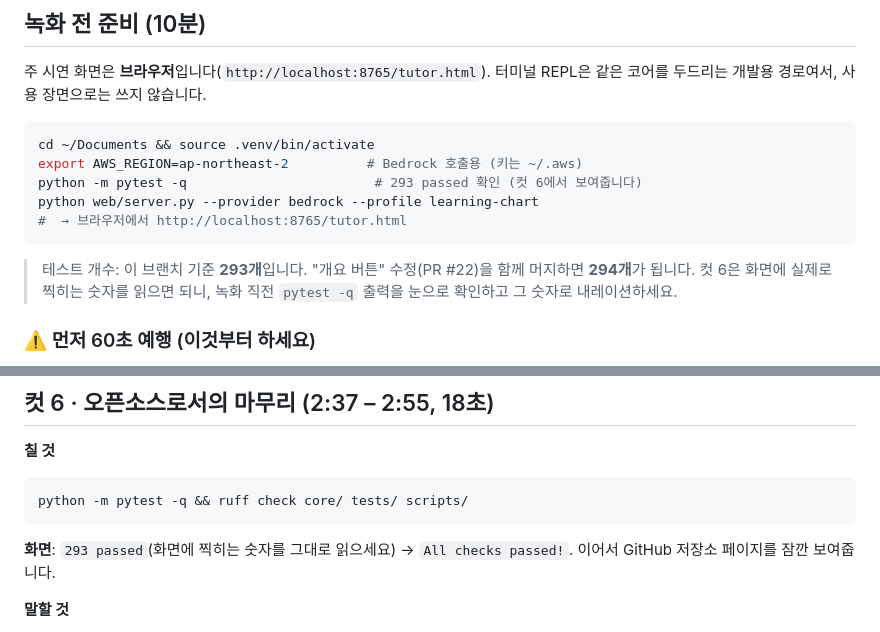
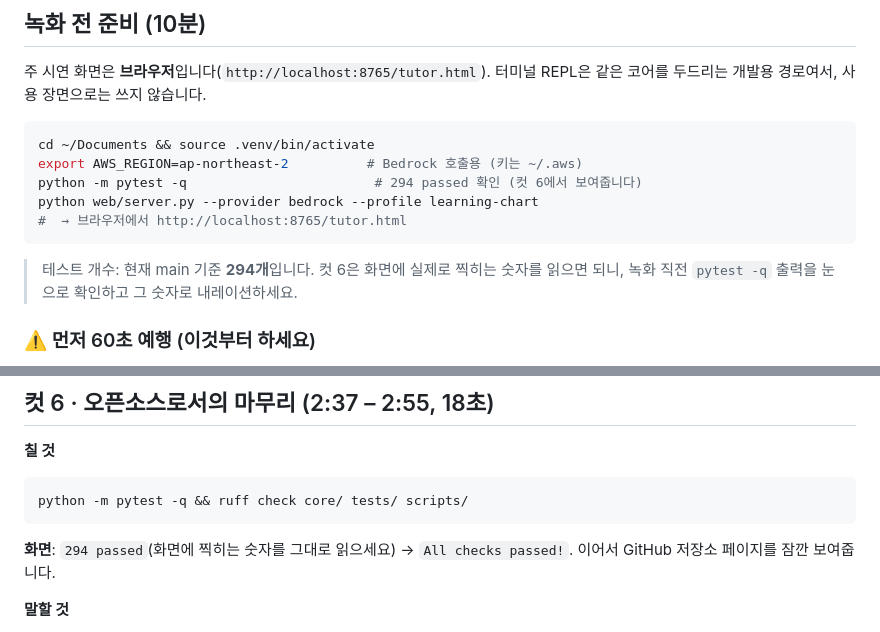
Before and after one commit to sh0116/bitgil, a Markdown page: docs/demo/영상대본.md, 2 parts joined by grey strips. GitHub-like rendering.

Commit message:
docs(demo): 테스트 개수 293→294 (개요 버튼 수정 PR #22 머지 반영)
Co-Authored-By: Claude Opus 5 <noreply@anthropic.com>

````diff
--- a/docs/demo/영상대본.md
+++ b/docs/demo/영상대본.md
@@ -19,14 +19,13 @@
 ```bash
 cd ~/Documents && source .venv/bin/activate
 export AWS_REGION=ap-northeast-2          # Bedrock 호출용 (키는 ~/.aws)
-python -m pytest -q                        # 293 passed 확인 (컷 6에서 보여줍니다)
+python -m pytest -q                        # 294 passed 확인 (컷 6에서 보여줍니다)
 python web/server.py --provider bedrock --profile learning-chart
 #  → 브라우저에서 http://localhost:8765/tutor.html
 ```
 
-> 테스트 개수: 이 브랜치 기준 **293개**입니다. "개요 버튼" 수정(PR #22)을 함께 머지하면
-> **294개**가 됩니다. 컷 6은 화면에 실제로 찍히는 숫자를 읽으면 되니, 녹화 직전 `pytest -q`
-> 출력을 눈으로 확인하고 그 숫자로 내레이션하세요.
+> 테스트 개수: 현재 main 기준 **294개**입니다. 컷 6은 화면에 실제로 찍히는 숫자를 읽으면
+> 되니, 녹화 직전 `pytest -q` 출력을 눈으로 확인하고 그 숫자로 내레이션하세요.
 
 ### ⚠️ 먼저 60초 예행 (이것부터 하세요)
 
@@ -185,7 +184,7 @@ for 해설 in ['2023년 막대는 눈금으로 보아 약 540건입니다.',
 python -m pytest -q && ruff check core/ tests/ scripts/
 ```
 
-**화면**: `293 passed`(화면에 찍히는 숫자를 그대로 읽으세요) → `All checks passed!`. 이어서
+**화면**: `294 passed`(화면에 찍히는 숫자를 그대로 읽으세요) → `All checks passed!`. 이어서
 GitHub 저장소 페이지를 잠깐 보여줍니다.
 
 **말할 것**
````
